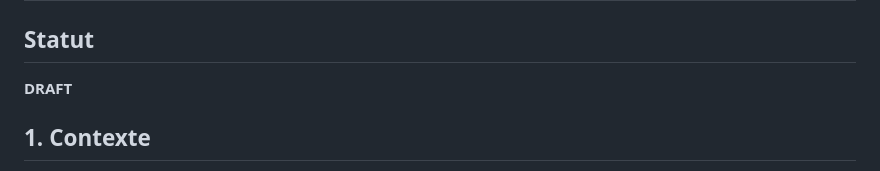
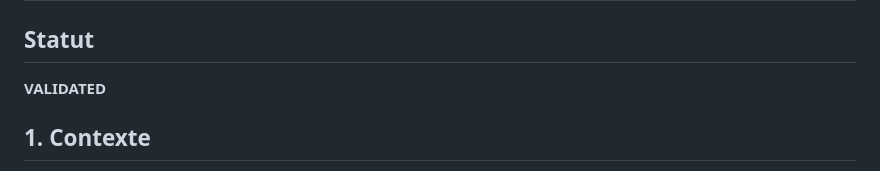
Before and after one commit to akrouty/gestion-demandes-techniques, a Markdown page: docs/adr/ADR-003-persistance-v1.md, the part around the change. Drawn GitHub-style.

```diff
--- a/docs/adr/ADR-003-persistance-v1.md
+++ b/docs/adr/ADR-003-persistance-v1.md
@@ -2,7 +2,7 @@
 
 ## Statut
 
-**DRAFT**
+**VALIDATED**
 
 ## 1. Contexte
 
```
Also changed, not shown: PROJECT_TRUTH.md (+2 -2 lines).
